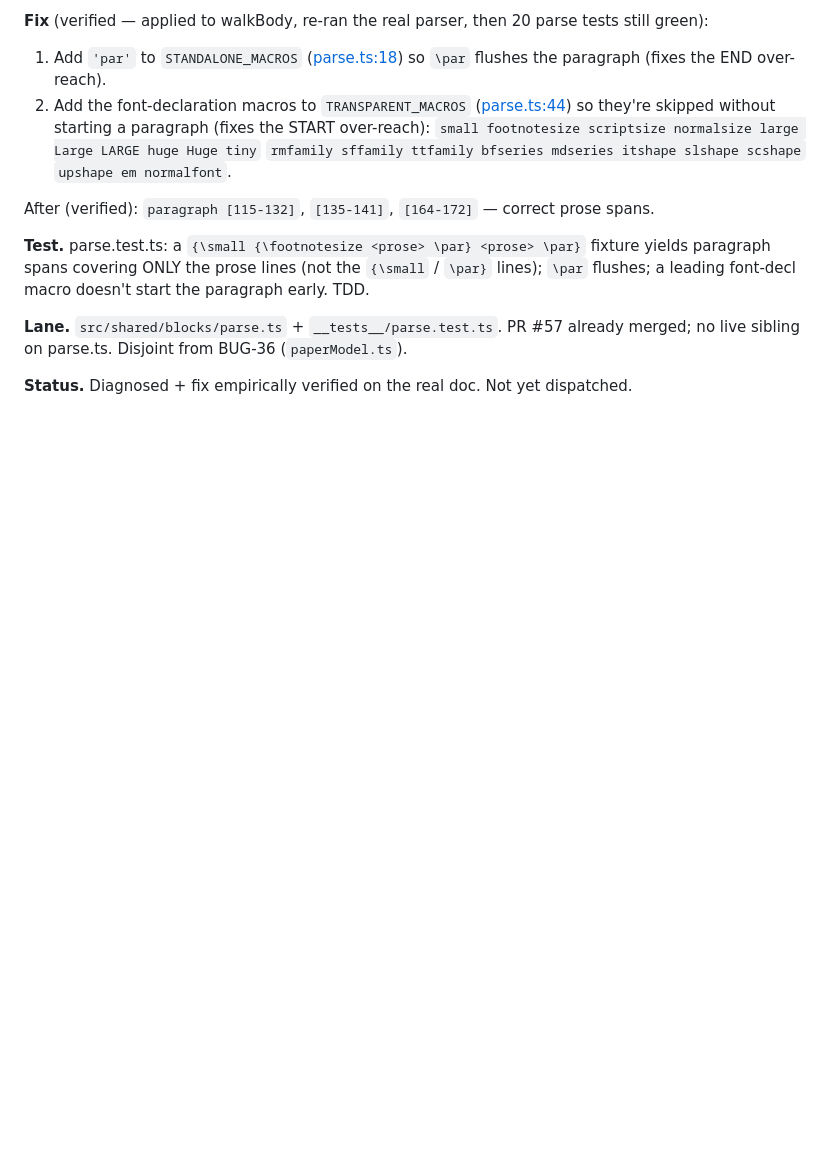
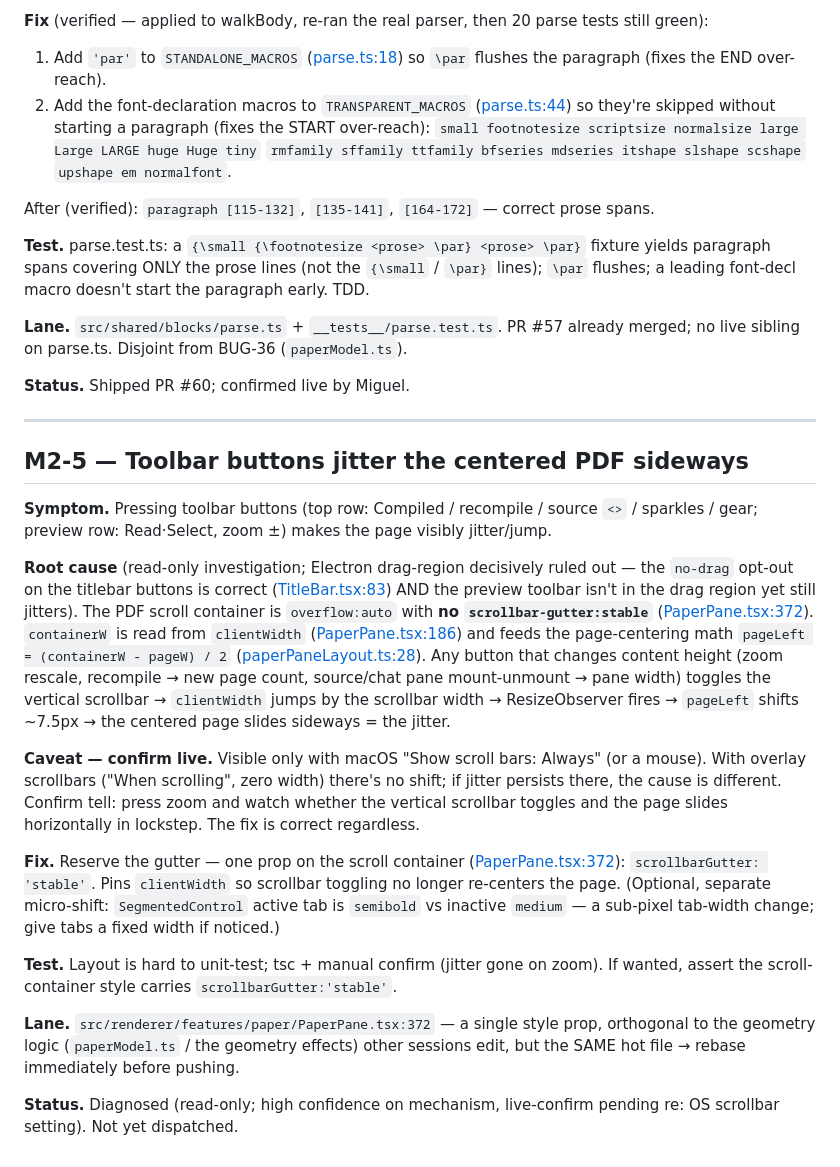
Before and after one commit to MiguelFernandes9/stanza, a Markdown page: docs/dogfood-fixes-m2.md, the part around the change. Drawn GitHub-style; blank space fills up the shorter version.

Commit message:
Log M2-5: toolbar buttons jitter centered PDF (scrollbar gutter)

```diff
--- a/docs/dogfood-fixes-m2.md
+++ b/docs/dogfood-fixes-m2.md
@@ -240,5 +240,51 @@ paragraph early. TDD.
 already merged; no live sibling on parse.ts. Disjoint from BUG-36
 (`paperModel.ts`).
 
-**Status.** Diagnosed + fix empirically verified on the real doc. Not yet
-dispatched.
+**Status.** Shipped PR #60; confirmed live by Miguel.
+
+---
+
+## M2-5 — Toolbar buttons jitter the centered PDF sideways
+
+**Symptom.** Pressing toolbar buttons (top row: Compiled / recompile / source
+`<>` / sparkles / gear; preview row: Read·Select, zoom ±) makes the page
+visibly jitter/jump.
+
+**Root cause** (read-only investigation; Electron drag-region decisively ruled
+out — the `no-drag` opt-out on the titlebar buttons is correct
+([TitleBar.tsx:83](src/renderer/features/workspace/TitleBar.tsx#L83)) AND the
+preview toolbar isn't in the drag region yet still jitters). The PDF scroll
+container is `overflow:auto` with **no `scrollbar-gutter:stable`**
+([PaperPane.tsx:372](src/renderer/features/paper/PaperPane.tsx#L372)).
+`containerW` is read from `clientWidth`
+([PaperPane.tsx:186](src/renderer/features/paper/PaperPane.tsx#L186)) and feeds
+the page-centering math `pageLeft = (containerW - pageW) / 2`
+([paperPaneLayout.ts:28](src/renderer/features/paper/paperPaneLayout.ts#L28)).
+Any button that changes content height (zoom rescale, recompile → new page
+count, source/chat pane mount-unmount → pane width) toggles the vertical
+scrollbar → `clientWidth` jumps by the scrollbar width → ResizeObserver fires →
+`pageLeft` shifts ~7.5px → the centered page slides sideways = the jitter.
+
+**Caveat — confirm live.** Visible only with macOS "Show scroll bars: Always"
+(or a mouse). With overlay scrollbars ("When scrolling", zero width) there's no
+shift; if jitter persists there, the cause is different. Confirm tell: press
+zoom and watch whether the vertical scrollbar toggles and the page slides
+horizontally in lockstep. The fix is correct regardless.
+
+**Fix.** Reserve the gutter — one prop on the scroll container
+([PaperPane.tsx:372](src/renderer/features/paper/PaperPane.tsx#L372)):
+`scrollbarGutter: 'stable'`. Pins `clientWidth` so scrollbar toggling no longer
+re-centers the page. (Optional, separate micro-shift: `SegmentedControl` active
+tab is `semibold` vs inactive `medium` — a sub-pixel tab-width change; give tabs
+a fixed width if noticed.)
+
+**Test.** Layout is hard to unit-test; tsc + manual confirm (jitter gone on
+zoom). If wanted, assert the scroll-container style carries
+`scrollbarGutter:'stable'`.
+
+**Lane.** `src/renderer/features/paper/PaperPane.tsx:372` — a single style prop,
+orthogonal to the geometry logic (`paperModel.ts` / the geometry effects) other
+sessions edit, but the SAME hot file → rebase immediately before pushing.
+
+**Status.** Diagnosed (read-only; high confidence on mechanism, live-confirm
+pending re: OS scrollbar setting). Not yet dispatched.
```
